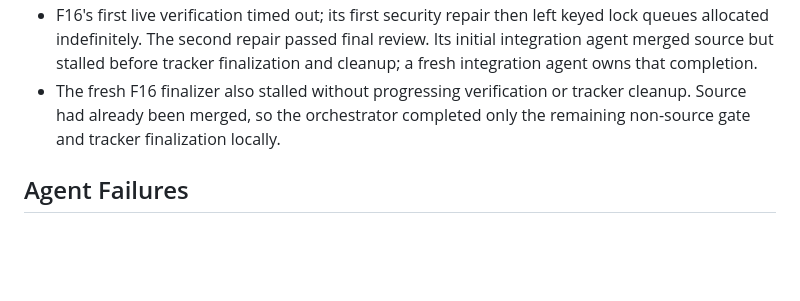
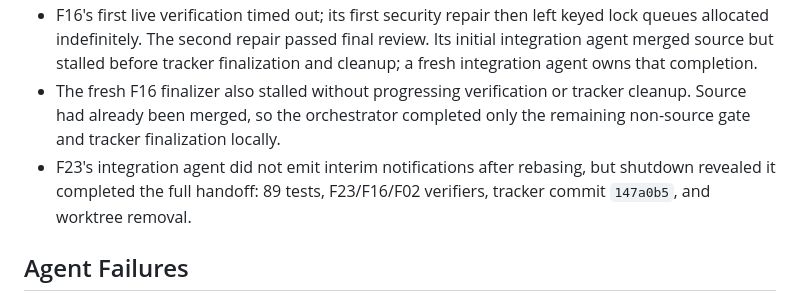
Before and after one commit to NeetigyaShah/APImeMCP, a Markdown page: radical-pipeline/05-tracking/orchestration-log.md, the part around the change. GitHub-like rendering; blank space fills up the shorter version.

Commit message:
docs: record F16 and F23 integration outcomes

```diff
--- a/radical-pipeline/05-tracking/orchestration-log.md
+++ b/radical-pipeline/05-tracking/orchestration-log.md
@@ -49,6 +49,7 @@
 - Wave 2 launch attempt `019f6f7c-*` failed before execution for all four builders because the selected `gpt-5.6-terra` model was at capacity. No worktree changes occurred; retry is being made with a different model.
 - F16's first live verification timed out; its first security repair then left keyed lock queues allocated indefinitely. The second repair passed final review. Its initial integration agent merged source but stalled before tracker finalization and cleanup; a fresh integration agent owns that completion.
 - The fresh F16 finalizer also stalled without progressing verification or tracker cleanup. Source had already been merged, so the orchestrator completed only the remaining non-source gate and tracker finalization locally.
+- F23's integration agent did not emit interim notifications after rebasing, but shutdown revealed it completed the full handoff: 89 tests, F23/F16/F02 verifiers, tracker commit `147a0b5`, and worktree removal.
 
 ## Agent Failures
 
```
